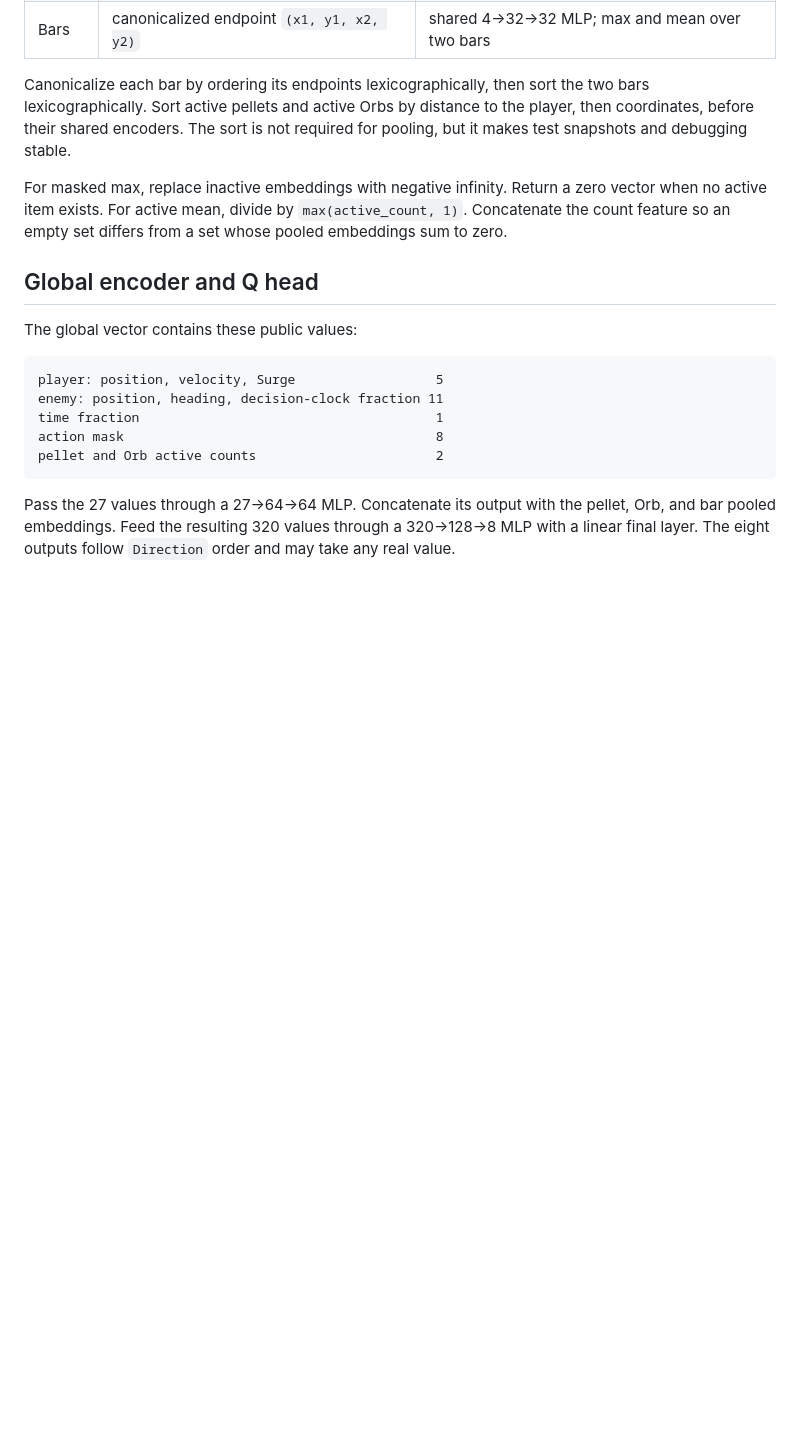
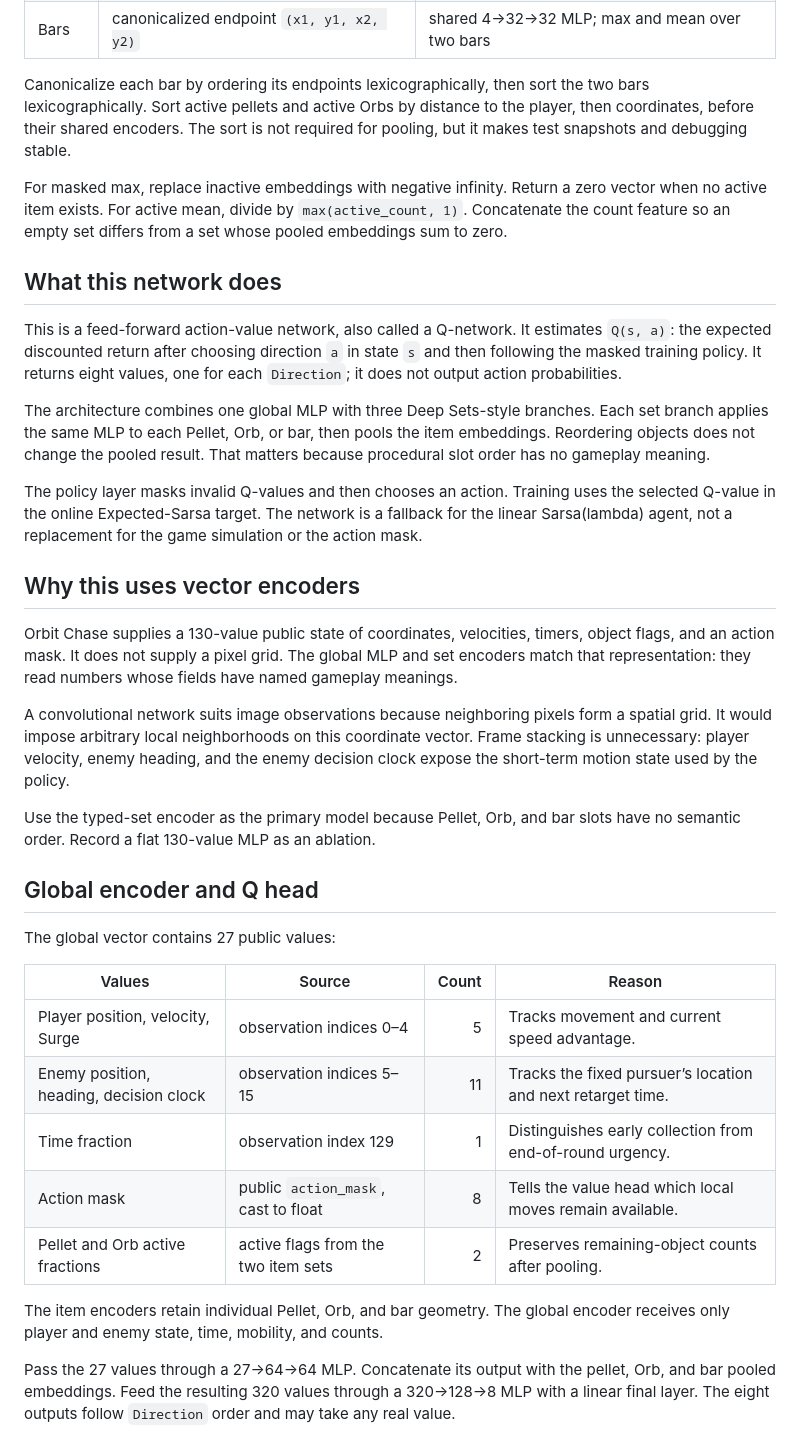
Before and after one commit to killvung/reinforcement-learning-orbit-chaser, a Markdown page: rl/neural-sarsa.md, the part around one of its changes. GitHub-like rendering; blank space fills up the shorter version.

Commit message:
docs: clarify neural Expected Sarsa design

````diff
--- a/rl/neural-sarsa.md
+++ b/rl/neural-sarsa.md
@@ -51,17 +74,54 @@ zero vector when no active item exists. For active mean, divide by
 `max(active_count, 1)`. Concatenate the count feature so an empty set differs
 from a set whose pooled embeddings sum to zero.
 
+## What this network does
+
+This is a feed-forward action-value network, also called a Q-network. It
+estimates `Q(s, a)`: the expected discounted return after choosing direction
+`a` in state `s` and then following the masked training policy. It returns
+eight values, one for each `Direction`; it does not output action
+probabilities.
+
+The architecture combines one global MLP with three Deep Sets-style branches.
+Each set branch applies the same MLP to each Pellet, Orb, or bar, then pools
+the item embeddings. Reordering objects does not change the pooled result.
+That matters because procedural slot order has no gameplay meaning.
+
+The policy layer masks invalid Q-values and then chooses an action. Training
+uses the selected Q-value in the online Expected-Sarsa target. The network is
+a fallback for the linear Sarsa(lambda) agent, not a replacement for the game
+simulation or the action mask.
+
+## Why this uses vector encoders
+
+Orbit Chase supplies a 130-value public state of coordinates, velocities,
+timers, object flags, and an action mask. It does not supply a pixel grid.
+The global MLP and set encoders match that representation: they read numbers
+whose fields have named gameplay meanings.
+
+A convolutional network suits image observations because neighboring pixels
+form a spatial grid. It would impose arbitrary local neighborhoods on this
+coordinate vector. Frame stacking is unnecessary: player velocity, enemy
+heading, and the enemy decision clock expose the short-term motion state used
+by the policy.
+
+Use the typed-set encoder as the primary model because Pellet, Orb, and bar
+slots have no semantic order. Record a flat 130-value MLP as an ablation.
+
 ## Global encoder and Q head
 
-The global vector contains these public values:
+The global vector contains 27 public values:
 
-```text
-player: position, velocity, Surge                  5
-enemy: position, heading, decision-clock fraction 11
-time fraction                                      1
-action mask                                        8
-pellet and Orb active counts                       2
-```
+| Values | Source | Count | Reason |
+| --- | --- | ---: | --- |
+| Player position, velocity, Surge | observation indices 0–4 | 5 | Tracks movement and current speed advantage. |
+| Enemy position, heading, decision clock | observation indices 5–15 | 11 | Tracks the fixed pursuer’s location and next retarget time. |
+| Time fraction | observation index 129 | 1 | Distinguishes early collection from end-of-round urgency. |
+| Action mask | public `action_mask`, cast to float | 8 | Tells the value head which local moves remain available. |
+| Pellet and Orb active fractions | active flags from the two item sets | 2 | Preserves remaining-object counts after pooling. |
+
+The item encoders retain individual Pellet, Orb, and bar geometry. The global
+encoder receives only player and enemy state, time, mobility, and counts.
 
 Pass the 27 values through a 27→64→64 MLP. Concatenate its output with the
 pellet, Orb, and bar pooled embeddings. Feed the resulting 320 values through
````
Also changed, not shown: other parts of rl/neural-sarsa.md (+69 -0 lines).
